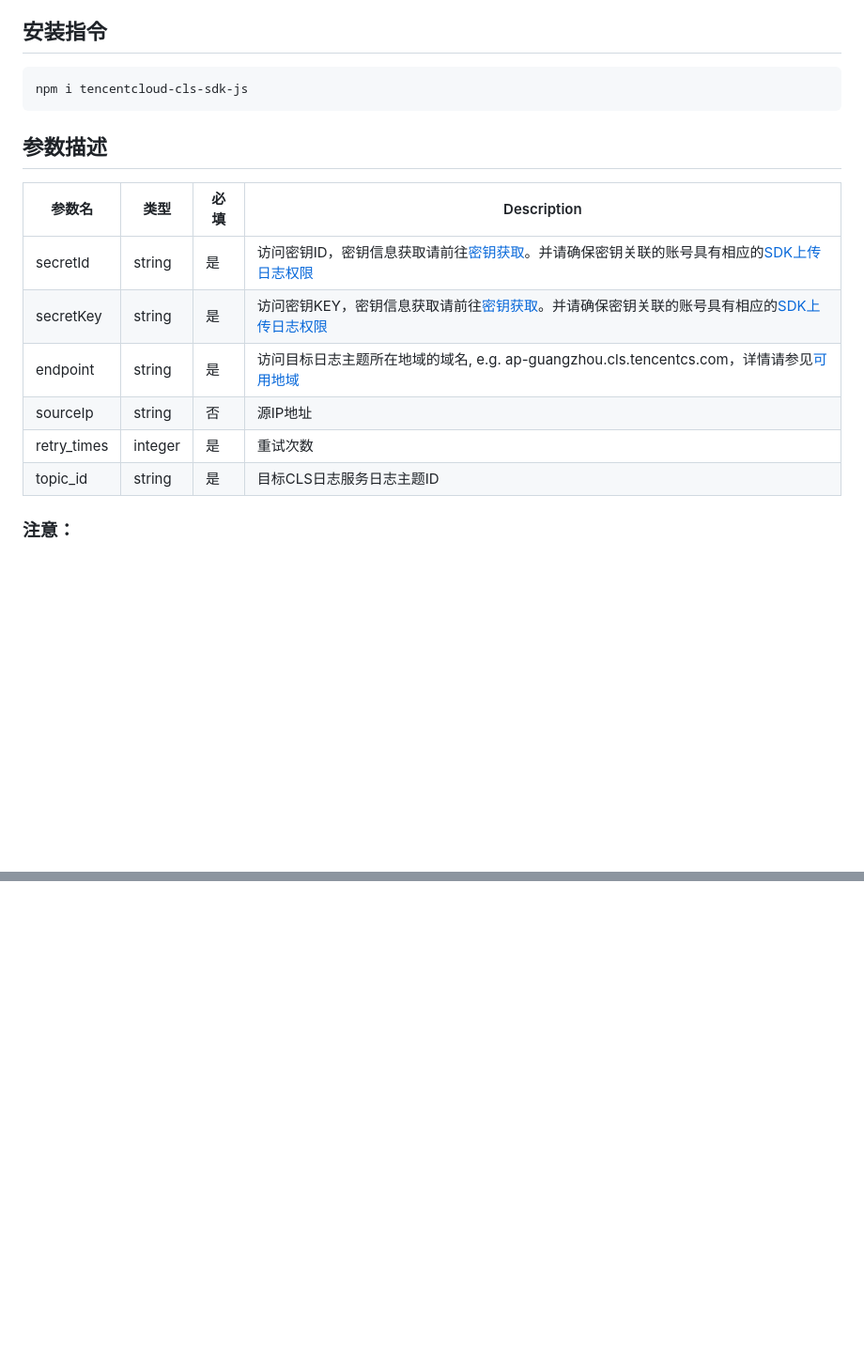
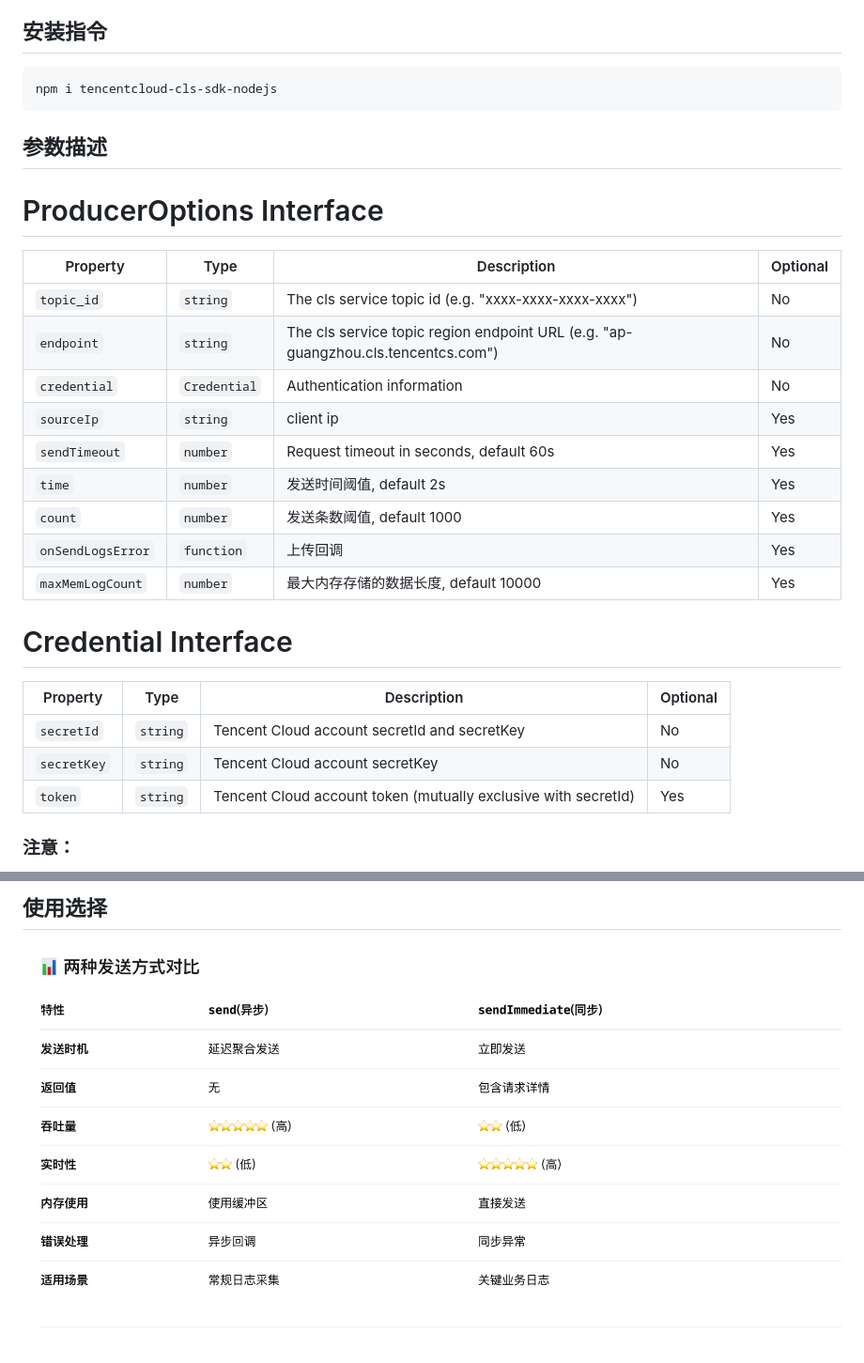
Before and after one commit to TencentCloud/tencentcloud-cls-sdk-js, a Markdown page: README.md, 2 parts joined by grey strips. Shown: that part at 94% size. Rendered like a GitHub page; pictures changed too: image.png (added); blank space fills up the shorter version.

Commit message:
Feature nodejs (#9)
* node js sdk

````diff
--- a/README.md
+++ b/README.md
@@ -4,19 +4,31 @@
 
 ## 安装指令
 ```
-npm i tencentcloud-cls-sdk-js
+npm i tencentcloud-cls-sdk-nodejs
 ```
 
 ## 参数描述
+# ProducerOptions Interface
 
-| 参数名 | 类型     | 必填 | Description                                                  |
-| ------------- | --------------- | -------- | ------------------------------------------------------------ |
-| secretId    | string          | 是 | 访问密钥ID，密钥信息获取请前往[密钥获取](https://console.cloud.tencent.com/cam/capi)。并请确保密钥关联的账号具有相应的[SDK上传日志权限](https://cloud.tencent.com/document/product/614/68374#.E4.BD.BF.E7.94.A8-api-.E4.B8.8A.E4.BC.A0.E6.95.B0.E6.8D.AE) |
-| secretKey  | string          | 是    | 访问密钥KEY，密钥信息获取请前往[密钥获取](https://console.cloud.tencent.com/cam/capi)。并请确保密钥关联的账号具有相应的[SDK上传日志权限](https://cloud.tencent.com/document/product/614/68374#.E4.BD.BF.E7.94.A8-api-.E4.B8.8A.E4.BC.A0.E6.95.B0.E6.8D.AE) |
-| endpoint      | string          | 是  | 访问目标日志主题所在地域的域名, e.g. ap-guangzhou.cls.tencentcs.com，详情请参见[可用地域](https://cloud.tencent.com/document/product/614/18940#.E5.9F.9F.E5.90.8D) |
-| sourceIp      | string          | 否   | 源IP地址              |
-| retry_times      | integer          | 是    | 重试次数                                      |
-| topic_id      | string          | 是    | 目标CLS日志服务日志主题ID                                  |
+| Property | Type | Description | Optional |
+|----------|------|-------------|----------|
+| `topic_id` | `string` | The cls service topic id (e.g. "xxxx-xxxx-xxxx-xxxx") | No |
+| `endpoint` | `string` | The cls service topic region endpoint URL (e.g. "ap-guangzhou.cls.tencentcs.com") | No |
+| `credential` | `Credential` | Authentication information | No |
+| `sourceIp` | `string` | client ip | Yes |
+| `sendTimeout` | `number` | Request timeout in seconds, default 60s | Yes |
+| `time` | `number` | 发送时间阈值, default 2s | Yes |
+| `count` | `number` | 发送条数阈值, default 1000 | Yes |
+| `onSendLogsError` | `function` | 上传回调 | Yes |
+| `maxMemLogCount` | `number` | 最大内存存储的数据长度, default 10000 | Yes |
+
+# Credential Interface
+
+| Property | Type | Description | Optional |
+|----------|------|-------------|----------|
+| `secretId` | `string` | Tencent Cloud account secretId and secretKey | No |
+| `secretKey` | `string` | Tencent Cloud account secretKey | No |
+| `token` | `string` | Tencent Cloud account token (mutually exclusive with secretId) | Yes |
 
 ### 注意：
 
@@ -59,0 +103,3 @@ console.log(data)
+## 使用选择
+
+![Clipboard_Screenshot_1757045120.png](./image.png)
````
Also changed, not shown: other parts of README.md (+58 -27 lines), 17 other files.
